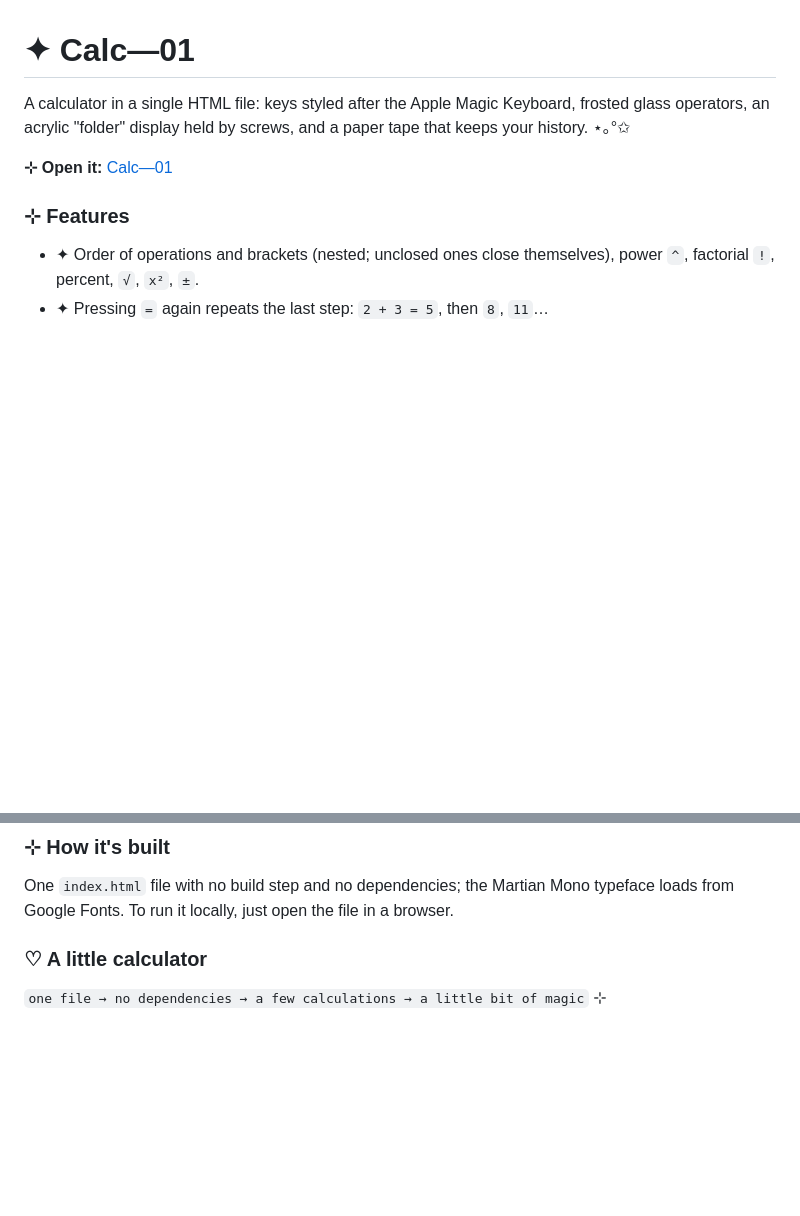
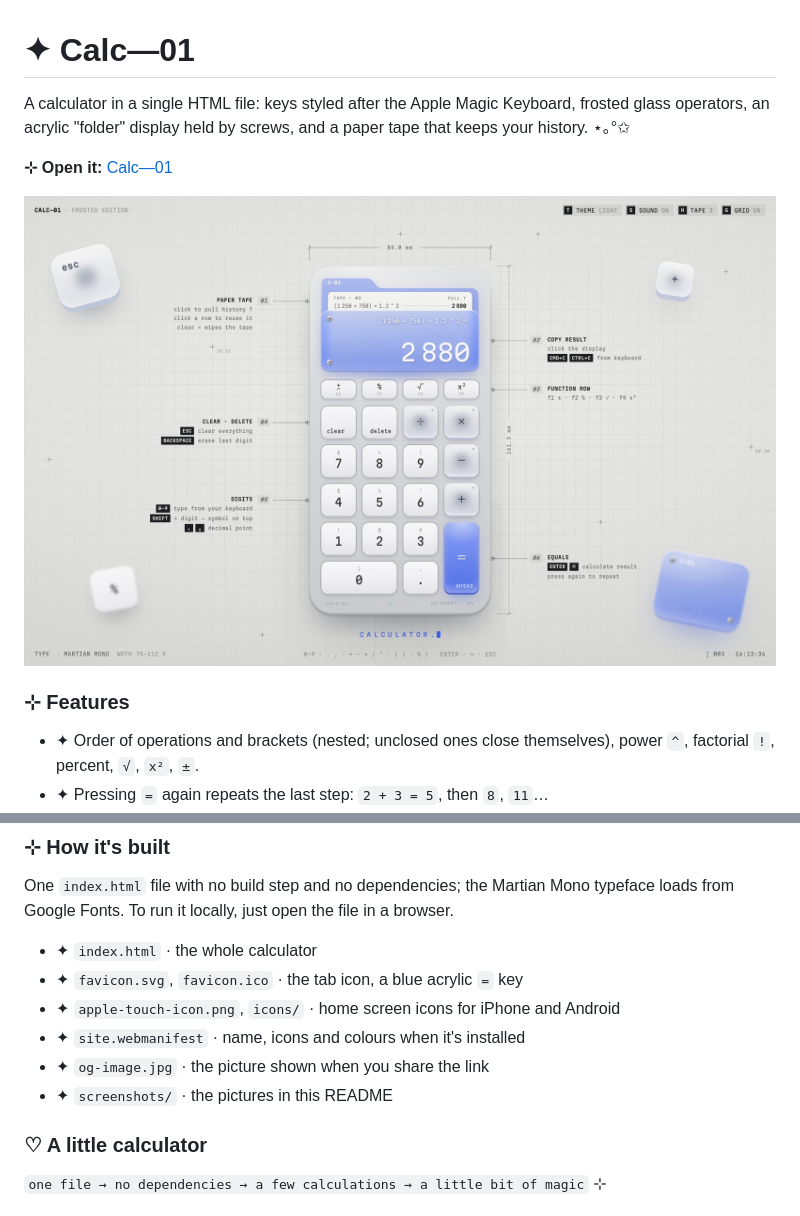
Before and after one commit to vvallll/calc-01, a Markdown page: README.md, 2 parts joined by grey strips. GitHub-like rendering; pictures changed too: screenshots/desktop-light.jpg (added); blank space fills up the shorter version.

```diff
--- a/README.md
+++ b/README.md
@@ -3,6 +3,8 @@
 A calculator in a single HTML file: keys styled after the Apple Magic Keyboard, frosted glass operators, an acrylic "folder" display held by screws, and a paper tape that keeps your history. ⋆｡°✩
 
 **⊹ Open it:** [Calc—01](https://vvallll.github.io/calc-01/)
+
+![Calc—01 in the light theme: (1 250 + 750) × 1.2 ^ 2 = 2 880, with labels for each part of the calculator](screenshots/desktop-light.jpg)
 
 ### ⊹ Features
 
@@ -32,6 +49,13 @@ On a phone, long-press a key to enter the symbol printed above its digit.
 
 One `index.html` file with no build step and no dependencies; the Martian Mono typeface loads from Google Fonts. To run it locally, just open the file in a browser.
 
+- ✦ `index.html` · the whole calculator
+- ✦ `favicon.svg`, `favicon.ico` · the tab icon, a blue acrylic `=` key
+- ✦ `apple-touch-icon.png`, `icons/` · home screen icons for iPhone and Android
+- ✦ `site.webmanifest` · name, icons and colours when it's installed
+- ✦ `og-image.jpg` · the picture shown when you share the link
+- ✦ `screenshots/` · the pictures in this README
+
 ### ♡ A little calculator
 
 `one file → no dependencies → a few calculations → a little bit of magic` ⊹
```
Also changed, not shown: other parts of README.md (+15 -0 lines), screenshots/desktop-dark.jpg (added), screenshots/phone-dark.jpg (added), screenshots/phone-light.jpg (added), 1 other file.
